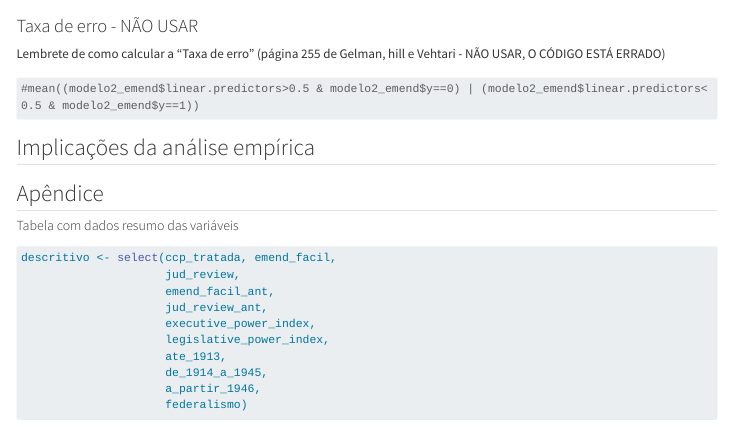
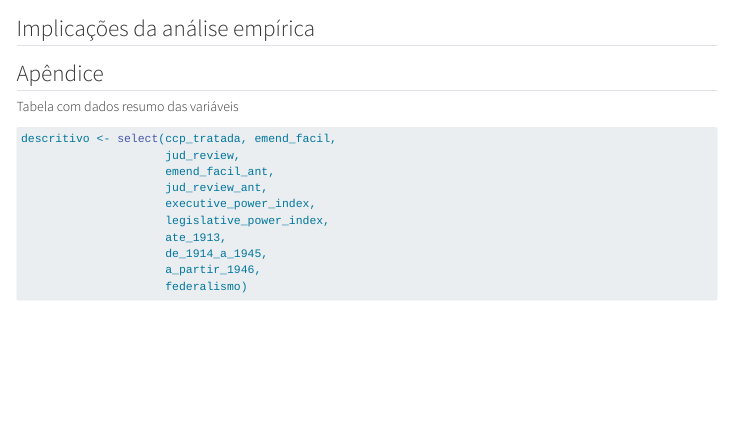
Before and after one commit to gmilitao/trabalho_emp_constitucionalismo, a Quarto document (analises/apoio_word.qmd): the page in a window 1100 px wide, from 3280 px down. Rendered offline with R 4.5, knitr and Pandoc in place of Quarto, with nearby package versions; drawn as R Markdown's standard HTML page in place of the format the file asks for; some code elsewhere in the file could not run offline; long lines of code are wrapped.

Commit message:
atualizacao apoio word

````diff
--- a/analises/apoio_word.qmd
+++ b/analises/apoio_word.qmd
@@ -418,6 +418,3 @@ exp(d[1])
 
 ```
 
-### Taxa de erro - NÃO USAR
-
-Lembrete de como calcular a "Taxa de erro" (página 255 de Gelman, hill e Vehtari - NÃO USAR, O CÓDIGO ESTÁ ERRADO)
@@ -427,7 +421,3 @@ Lembrete de como calcular a "Taxa de erro" (página 255 de Gelman, hill e Vehtar
-#mean((modelo2_emend$linear.predictors>0.5 & modelo2_emend$y==0) | (modelo2_emend$linear.predictors<0.5 & modelo2_emend$y==1))
-
-
-```
 
 ## Implicações da análise empírica
 
````
Also changed, not shown: analises/apoio_word.qmd (3 more changed lines).
